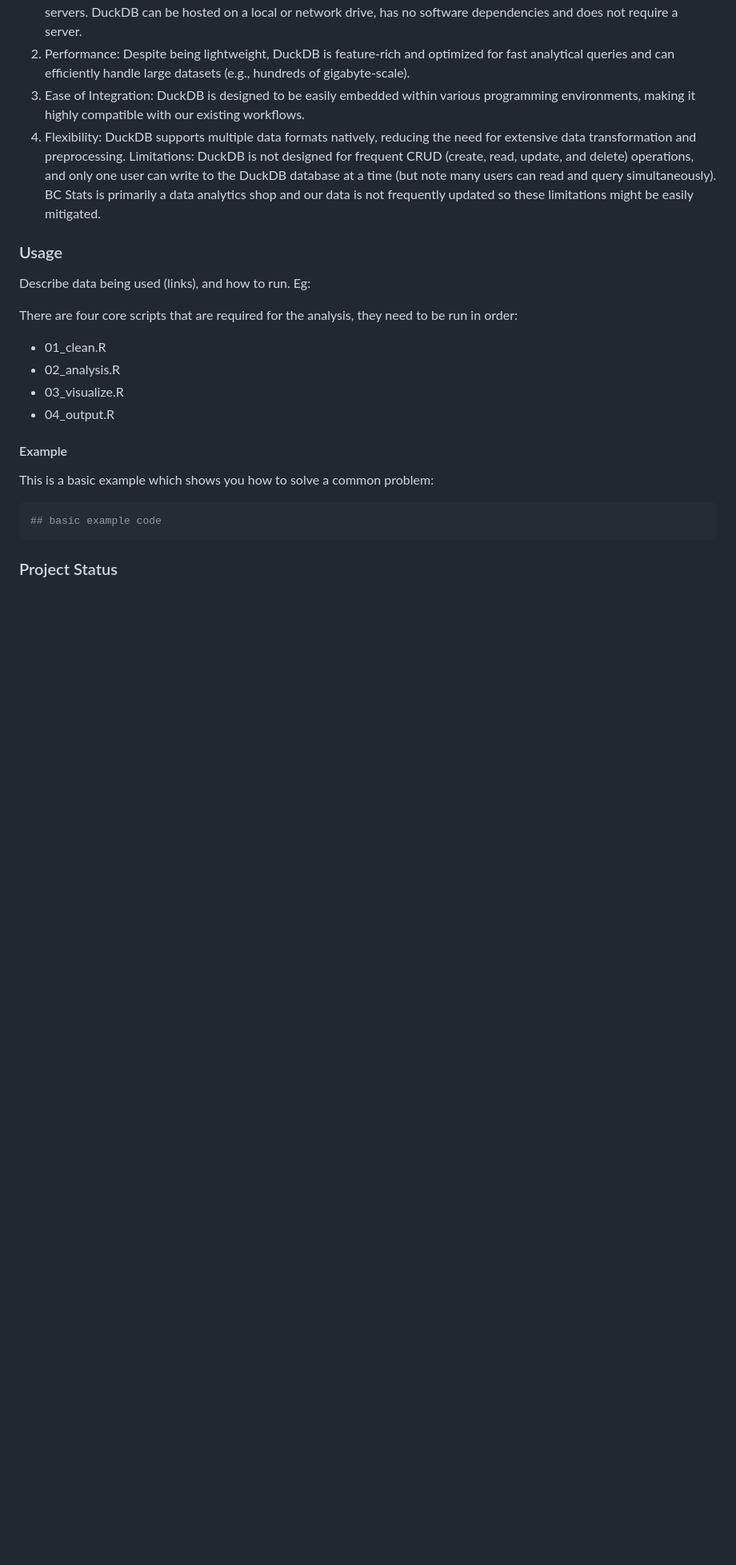
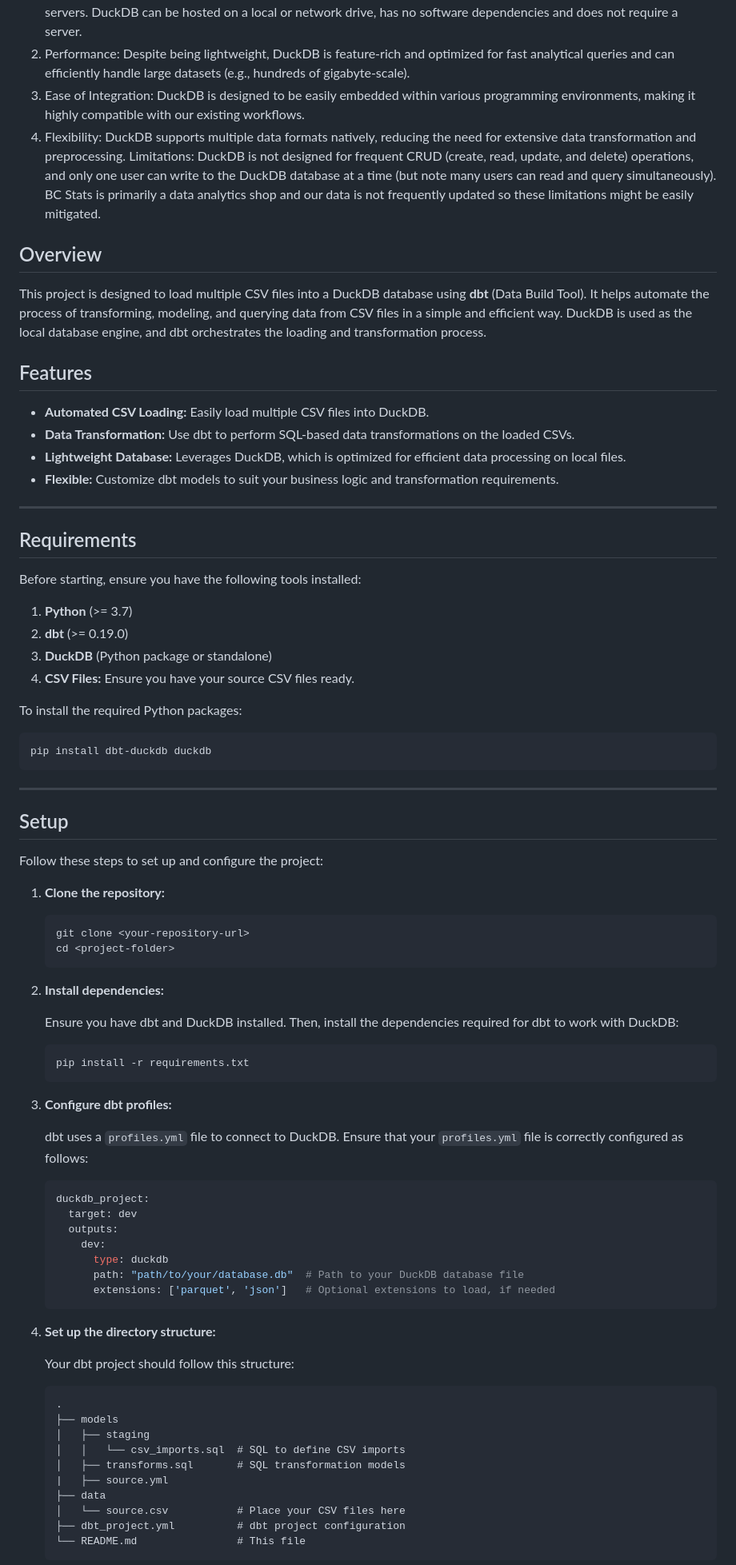
Before and after one commit to bcgov/bcstats-duckdb-storage-mvp, a Markdown page: README.md, the part around one of its changes. Shown at 80% size. Rendered like a GitHub page; blank space fills up the shorter version.

Commit message:
add dbt to readme

````diff
--- a/README.md
+++ b/README.md
@@ -24,25 +25,83 @@ DuckDB offers several advantages over other transaction database solutions for o
 Limitations: DuckDB is not designed for frequent CRUD (create, read, update, and delete) operations, and only one user can write to the DuckDB database at a time (but note many users can read and query simultaneously).  BC Stats is primarily a data analytics shop and our data is not frequently updated so these limitations might be easily mitigated.
 
 
+## Overview
 
-### Usage
+This project is designed to load multiple CSV files into a DuckDB database using **dbt** (Data Build Tool). It helps automate the process of transforming, modeling, and querying data from CSV files in a simple and efficient way. DuckDB is used as the local database engine, and dbt orchestrates the loading and transformation process.
 
-Describe data being used (links), and how to run. Eg:
+## Features
 
-There are four core scripts that are required for the analysis, they need to be run in order:
+- **Automated CSV Loading:** Easily load multiple CSV files into DuckDB.
+- **Data Transformation:** Use dbt to perform SQL-based data transformations on the loaded CSVs.
+- **Lightweight Database:** Leverages DuckDB, which is optimized for efficient data processing on local files.
+- **Flexible:** Customize dbt models to suit your business logic and transformation requirements.
 
--   01\_clean.R
--   02\_analysis.R
--   03\_visualize.R
--   04\_output.R
+---
 
-#### Example
+## Requirements
 
-This is a basic example which shows you how to solve a common problem:
+Before starting, ensure you have the following tools installed:
 
-``` r
-## basic example code
+1. **Python** (>= 3.7)
+2. **dbt** (>= 0.19.0)
+3. **DuckDB** (Python package or standalone)
+4. **CSV Files:** Ensure you have your source CSV files ready.
+
+To install the required Python packages:
+
+```bash
+pip install dbt-duckdb duckdb
 ```
 
-### Project Status
+---
 
+## Setup
+
+Follow these steps to set up and configure the project:
+
+1. **Clone the repository:**
+
+   ```bash
+   git clone <your-repository-url>
+   cd <project-folder>
+   ```
+
+2. **Install dependencies:**
+
+   Ensure you have dbt and DuckDB installed. Then, install the dependencies required for dbt to work with DuckDB:
+
+   ```bash
+   pip install -r requirements.txt
+   ```
+
+3. **Configure dbt profiles:**
+
+   dbt uses a `profiles.yml` file to connect to DuckDB. Ensure that your `profiles.yml` file is correctly configured as follows:
+
+   ```yaml
+   duckdb_project:
+     target: dev
+     outputs:
+       dev:
+         type: duckdb
+         path: "path/to/your/database.db"  # Path to your DuckDB database file
+         extensions: ['parquet', 'json']   # Optional extensions to load, if needed
+   ```
+
+4. **Set up the directory structure:**
+
+   Your dbt project should follow this structure:
+
+   ```
+   .
+   ├── models
+   │   ├── staging
+   │   │   └── csv_imports.sql  # SQL to define CSV imports
+   │   ├── transforms.sql       # SQL transformation models
+   |   ├── source.yml
+   ├── data
+   │   └── source.csv           # Place your CSV files here
+   ├── dbt_project.yml          # dbt project configuration
+   └── README.md                # This file
+   ```
+
````
Also changed, not shown: other parts of README.md (+78 -0 lines).
